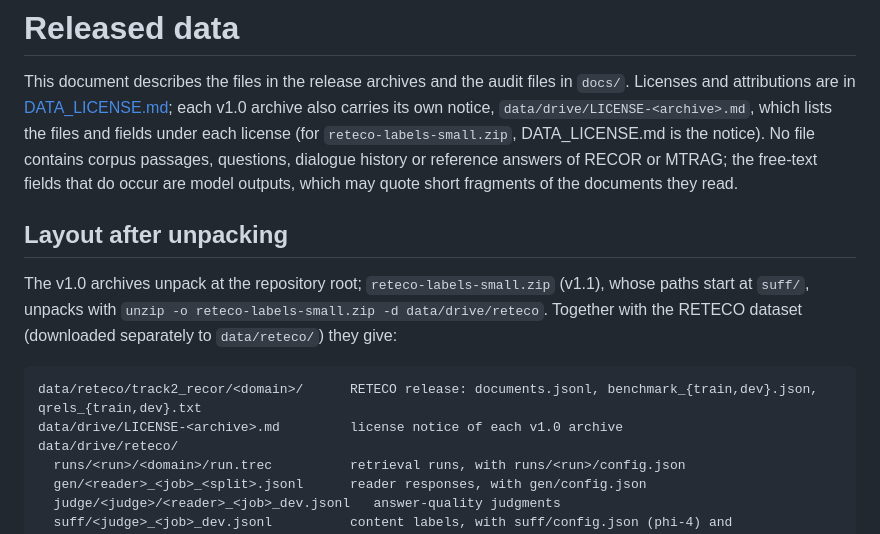
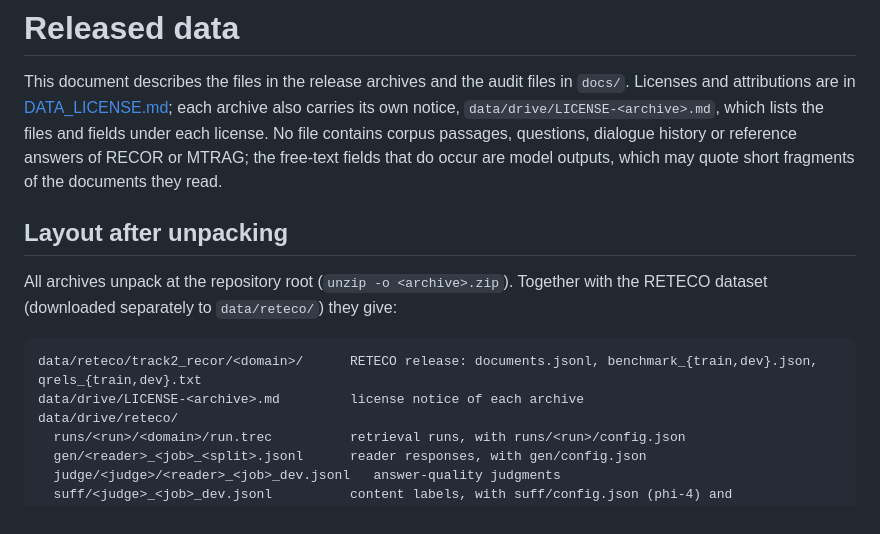
Before and after one commit to iskochergin/reteco-2026, a Markdown page: docs/DATA.md, the part around the change. GitHub-like rendering.

````diff
--- a/docs/DATA.md
+++ b/docs/DATA.md
@@ -2,23 +2,20 @@
 
 This document describes the files in the release archives and the audit files in
 `docs/`. Licenses and attributions are in [DATA_LICENSE.md](../DATA_LICENSE.md);
-each v1.0 archive also carries its own notice, `data/drive/LICENSE-<archive>.md`,
-which lists the files and fields under each license (for `reteco-labels-small.zip`,
-DATA_LICENSE.md is the notice). No file contains corpus passages,
+each archive also carries its own notice, `data/drive/LICENSE-<archive>.md`,
+which lists the files and fields under each license. No file contains corpus passages,
 questions, dialogue history or reference answers of RECOR or MTRAG; the free-text
 fields that do occur are model outputs, which may quote short fragments of the
 documents they read.
 
 ## Layout after unpacking
 
-The v1.0 archives unpack at the repository root; `reteco-labels-small.zip`
-(v1.1), whose paths start at `suff/`, unpacks with `unzip -o
-reteco-labels-small.zip -d data/drive/reteco`. Together with the RETECO dataset
-(downloaded separately to `data/reteco/`) they give:
+All archives unpack at the repository root (`unzip -o <archive>.zip`). Together
+with the RETECO dataset (downloaded separately to `data/reteco/`) they give:
 
 ```
 data/reteco/track2_recor/<domain>/      RETECO release: documents.jsonl, benchmark_{train,dev}.json, qrels_{train,dev}.txt
-data/drive/LICENSE-<archive>.md         license notice of each v1.0 archive
+data/drive/LICENSE-<archive>.md         license notice of each archive
 data/drive/reteco/
   runs/<run>/<domain>/run.trec          retrieval runs, with runs/<run>/config.json
   gen/<reader>_<job>_<split>.jsonl      reader responses, with gen/config.json
````
Also changed, not shown: DATA_LICENSE.md (+2 -3 lines), README.md (+3 -3 lines).
